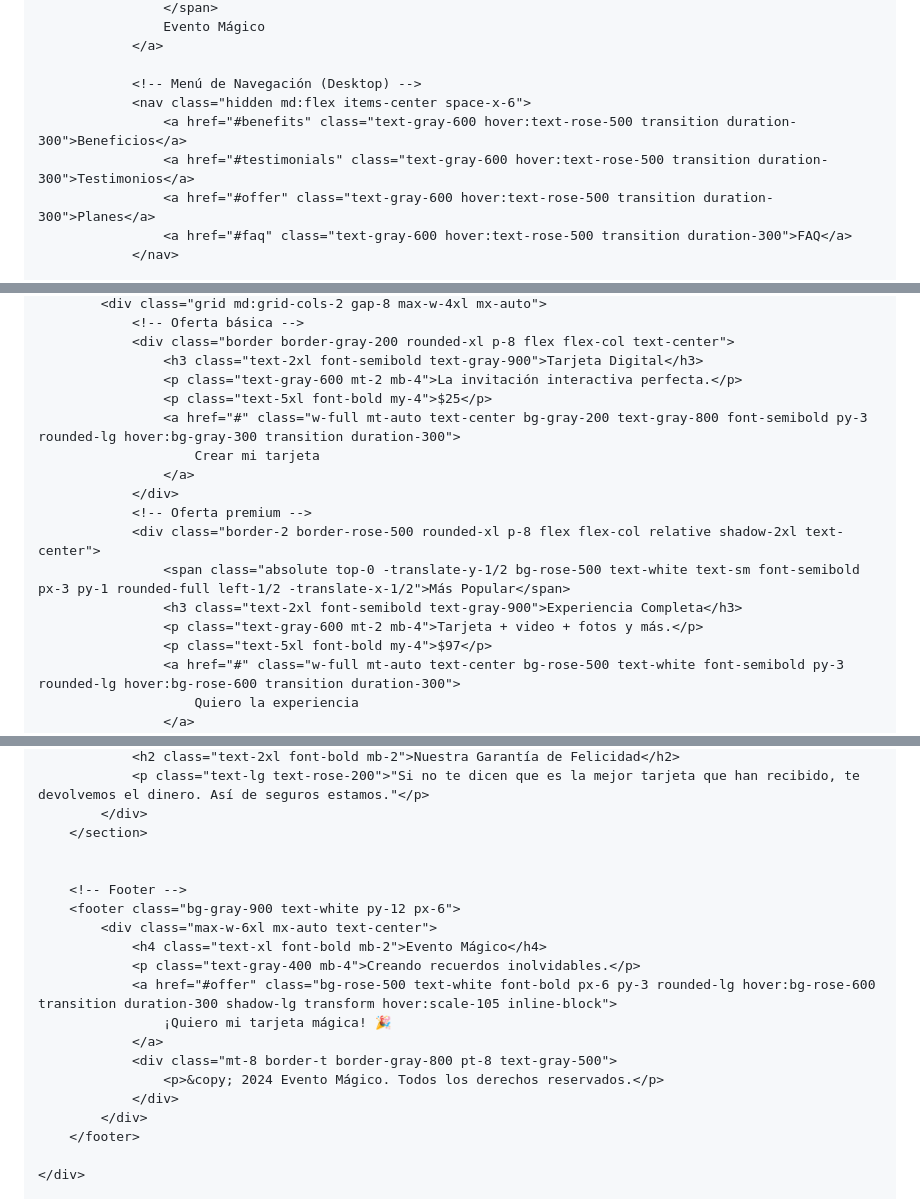
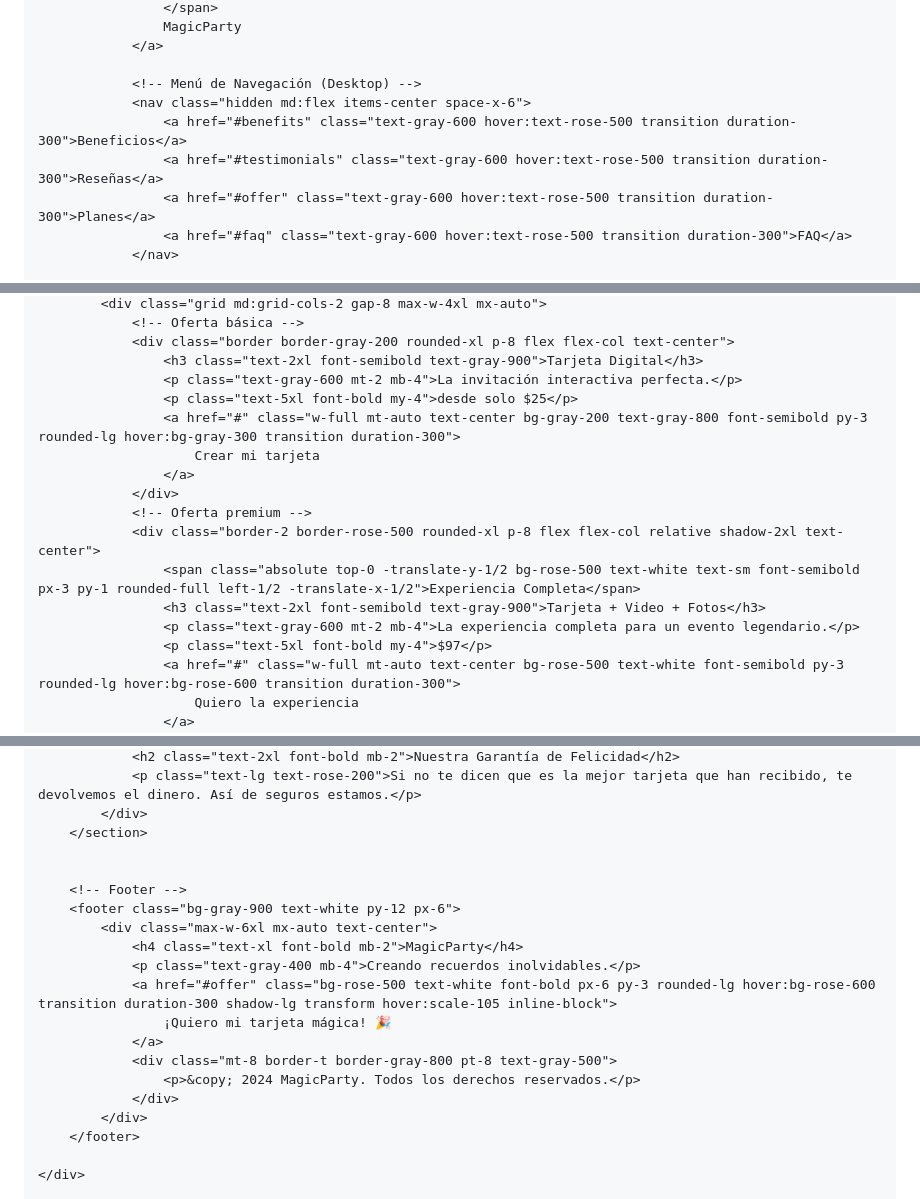
Before and after one commit to Maxlagartilloia/landingtarjetasweb, a Markdown page: README.md, 3 parts joined by grey strips. GitHub-like rendering.

```diff
--- a/README.md
+++ b/README.md
@@ -43,11 +43,11 @@
                     </span>
-                    Evento Mágico
+                    MagicParty
                 </a>
 
                 <!-- Menú de Navegación (Desktop) -->
                 <nav class="hidden md:flex items-center space-x-6">
                     <a href="#benefits" class="text-gray-600 hover:text-rose-500 transition duration-300">Beneficios</a>
-                    <a href="#testimonials" class="text-gray-600 hover:text-rose-500 transition duration-300">Testimonios</a>
+                    <a href="#testimonials" class="text-gray-600 hover:text-rose-500 transition duration-300">Reseñas</a>
                     <a href="#offer" class="text-gray-600 hover:text-rose-500 transition duration-300">Planes</a>
                     <a href="#faq" class="text-gray-600 hover:text-rose-500 transition duration-300">FAQ</a>
                 </nav>
@@ -155,16 +162,16 @@
                 <div class="border border-gray-200 rounded-xl p-8 flex flex-col text-center">
                     <h3 class="text-2xl font-semibold text-gray-900">Tarjeta Digital</h3>
                     <p class="text-gray-600 mt-2 mb-4">La invitación interactiva perfecta.</p>
-                    <p class="text-5xl font-bold my-4">$25</p>
+                    <p class="text-5xl font-bold my-4">desde solo $25</p>
                     <a href="#" class="w-full mt-auto text-center bg-gray-200 text-gray-800 font-semibold py-3 rounded-lg hover:bg-gray-300 transition duration-300">
                         Crear mi tarjeta
                     </a>
                 </div>
                 <!-- Oferta premium -->
                 <div class="border-2 border-rose-500 rounded-xl p-8 flex flex-col relative shadow-2xl text-center">
-                    <span class="absolute top-0 -translate-y-1/2 bg-rose-500 text-white text-sm font-semibold px-3 py-1 rounded-full left-1/2 -translate-x-1/2">Más Popular</span>
-                    <h3 class="text-2xl font-semibold text-gray-900">Experiencia Completa</h3>
-                    <p class="text-gray-600 mt-2 mb-4">Tarjeta + video + fotos y más.</p>
+                    <span class="absolute top-0 -translate-y-1/2 bg-rose-500 text-white text-sm font-semibold px-3 py-1 rounded-full left-1/2 -translate-x-1/2">Experiencia Completa</span>
+                    <h3 class="text-2xl font-semibold text-gray-900">Tarjeta + Video + Fotos</h3>
+                    <p class="text-gray-600 mt-2 mb-4">La experiencia completa para un evento legendario.</p>
                     <p class="text-5xl font-bold my-4">$97</p>
                     <a href="#" class="w-full mt-auto text-center bg-rose-500 text-white font-semibold py-3 rounded-lg hover:bg-rose-600 transition duration-300">
                         Quiero la experiencia
@@ -205,5 +212,5 @@
                 <h2 class="text-2xl font-bold mb-2">Nuestra Garantía de Felicidad</h2>
-                <p class="text-lg text-rose-200">"Si no te dicen que es la mejor tarjeta que han recibido, te devolvemos el dinero. Así de seguros estamos."</p>
+                <p class="text-lg text-rose-200">Si no te dicen que es la mejor tarjeta que han recibido, te devolvemos el dinero. Así de seguros estamos.</p>
             </div>
         </section>
 
@@ -211,13 +218,13 @@
         <!-- Footer -->
         <footer class="bg-gray-900 text-white py-12 px-6">
             <div class="max-w-6xl mx-auto text-center">
-                <h4 class="text-xl font-bold mb-2">Evento Mágico</h4>
+                <h4 class="text-xl font-bold mb-2">MagicParty</h4>
                 <p class="text-gray-400 mb-4">Creando recuerdos inolvidables.</p>
                 <a href="#offer" class="bg-rose-500 text-white font-bold px-6 py-3 rounded-lg hover:bg-rose-600 transition duration-300 shadow-lg transform hover:scale-105 inline-block">
                     ¡Quiero mi tarjeta mágica! 🎉
                 </a>
                 <div class="mt-8 border-t border-gray-800 pt-8 text-gray-500">
-                    <p>&copy; 2024 Evento Mágico. Todos los derechos reservados.</p>
+                    <p>&copy; 2024 MagicParty. Todos los derechos reservados.</p>
                 </div>
             </div>
         </footer>
```
Also changed, not shown: other parts of README.md (+21 -14 lines).
